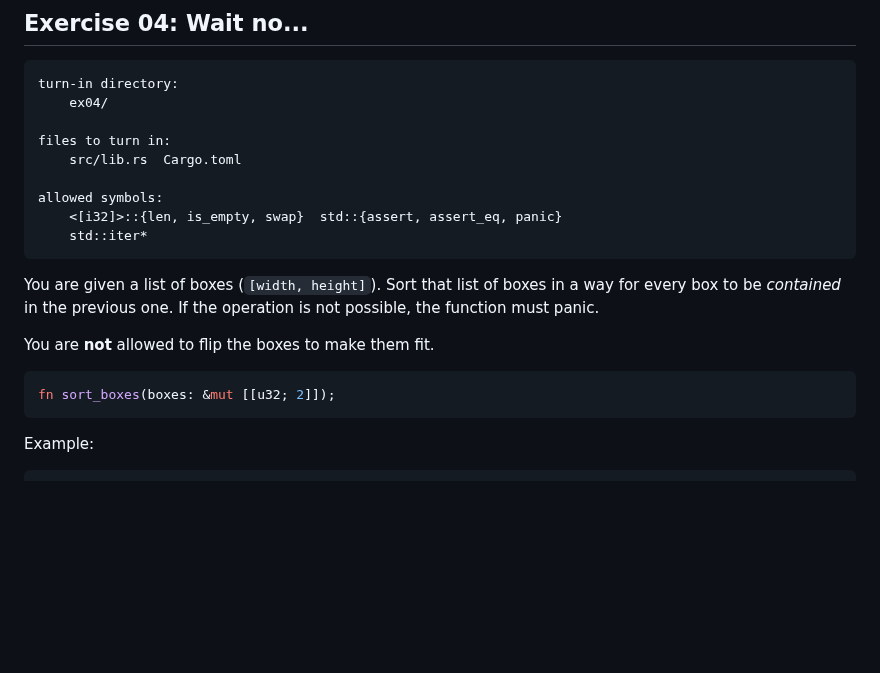
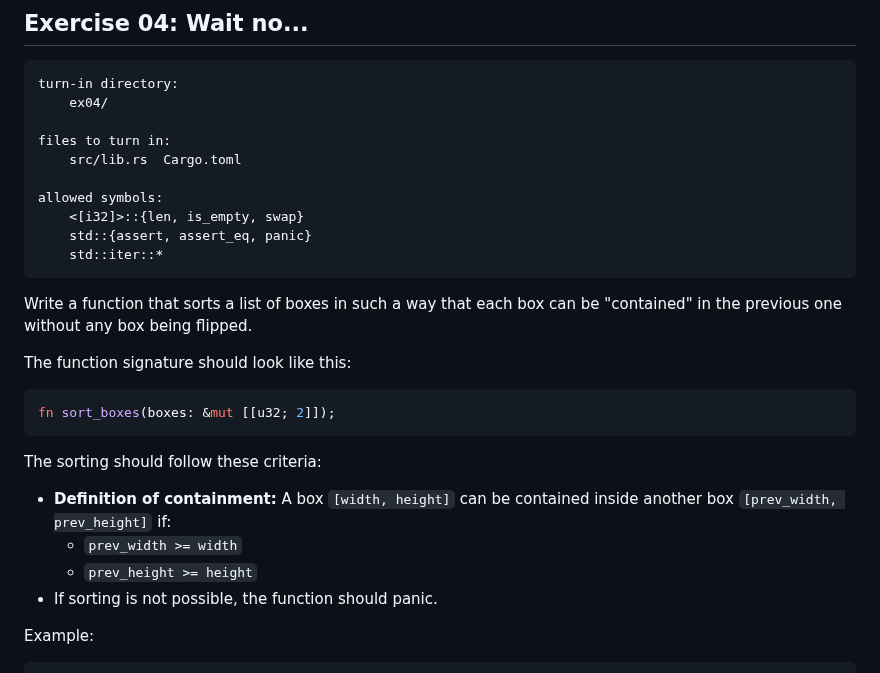
Before and after one commit to 42-Short/shortinette, a Markdown page: rust/subjects/module-01.md, the part around the change. Drawn GitHub-style; blank space fills up the shorter version.

Commit message:
fix: reformulate 01-04

````diff
--- a/rust/subjects/module-01.md
+++ b/rust/subjects/module-01.md
@@ -197,18 +197,23 @@ files to turn in:
     src/lib.rs  Cargo.toml
 
 allowed symbols:
-    <[i32]>::{len, is_empty, swap}  std::{assert, assert_eq, panic}
-    std::iter*
+    <[i32]>::{len, is_empty, swap}
+    std::{assert, assert_eq, panic}
+    std::iter::*
 ```
 
-You are given a list of boxes (`[width, height]`). Sort that list of boxes in a way for every box
-to be *contained* in the previous one. If the operation is not possible, the function must panic.
+Write a function that sorts a list of boxes in such a way that each box can be "contained" in the previous one without any box being flipped.
 
-You are **not** allowed to flip the boxes to make them fit.
-
+The function signature should look like this:
 ```rust
 fn sort_boxes(boxes: &mut [[u32; 2]]);
 ```
+
+The sorting should follow these criteria:
+* **Definition of containment:** A box `[width, height]` can be contained inside another box `[prev_width, prev_height]` if:
+    * `prev_width >= width`
+    * `prev_height >= height`
+* If sorting is not possible, the function should panic.
 
 Example:
 
````
